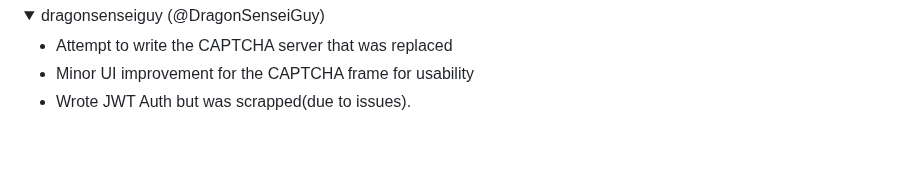
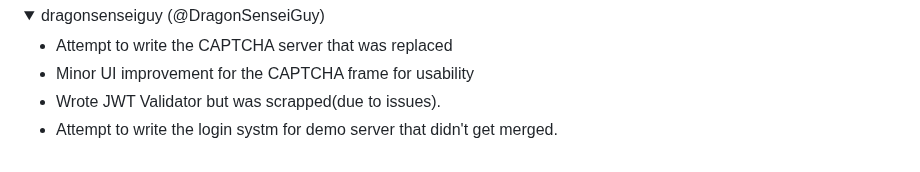
Before and after one commit to i-am-unknown-81514525/pycj12-peppy-poppies, a Markdown page: README.md, the part around the change. Drawn GitHub-style; folded sections open.

Commit message:
Update contributions

```diff
--- a/README.md
+++ b/README.md
@@ -139,5 +139,6 @@ questions is generated during testing, with only 1 exceed the execution timeout
 
 - Attempt to write the CAPTCHA server that was replaced
 - Minor UI improvement for the CAPTCHA frame for usability
-- Wrote JWT Auth but was scrapped(due to issues).
+- Wrote JWT Validator but was scrapped(due to issues).
+- Attempt to write the login systm for demo server that didn't get merged.
 </details>
```
